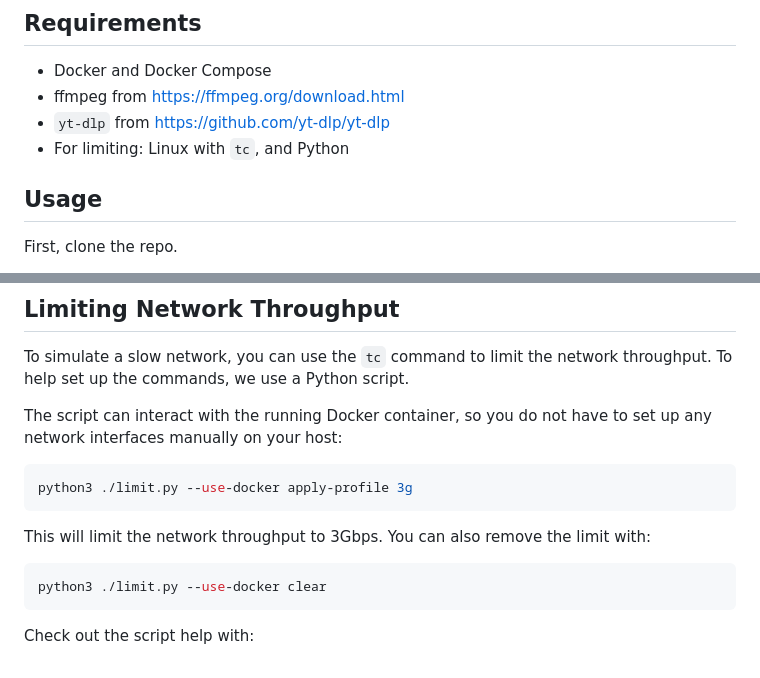
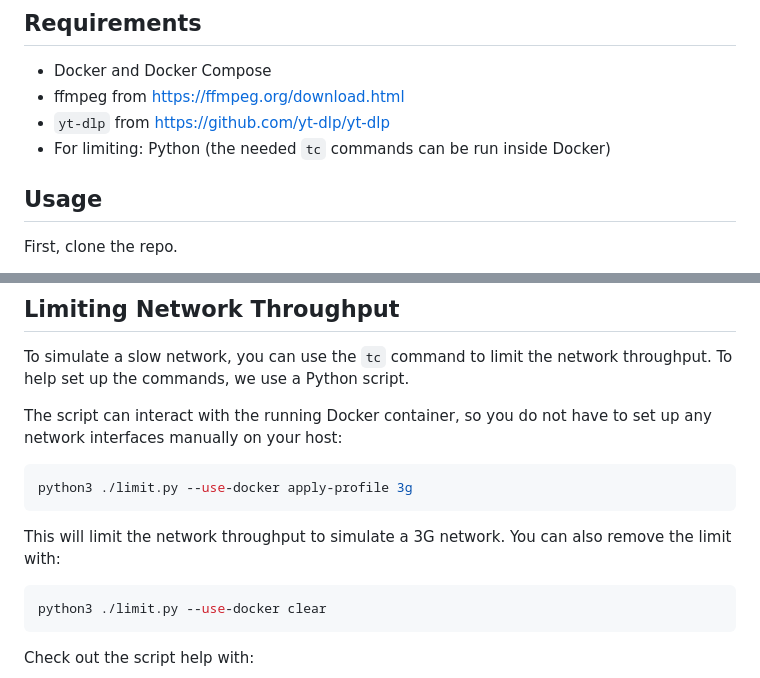
Before and after one commit to aveq-research/hls-test, a Markdown page: README.md, 2 parts joined by grey strips. GitHub-like rendering.

````diff
--- a/README.md
+++ b/README.md
@@ -21,7 +21,7 @@ Contents:
 - Docker and Docker Compose
 - ffmpeg from https://ffmpeg.org/download.html
 - `yt-dlp` from https://github.com/yt-dlp/yt-dlp
-- For limiting: Linux with `tc`, and Python
+- For limiting: Python (the needed `tc` commands can be run inside Docker)
 
 ## Usage
 
@@ -88,7 +88,7 @@ The script can interact with the running Docker container, so you do not have to
 python3 ./limit.py --use-docker apply-profile 3g
 ```
 
-This will limit the network throughput to 3Gbps. You can also remove the limit with:
+This will limit the network throughput to simulate a 3G network. You can also remove the limit with:
 
 ```bash
 python3 ./limit.py --use-docker clear
````
Also changed, not shown: other parts of README.md (+1 -1 lines).
